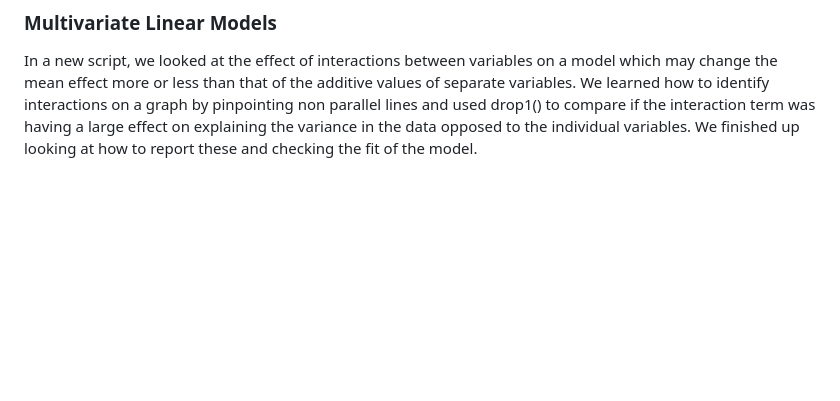
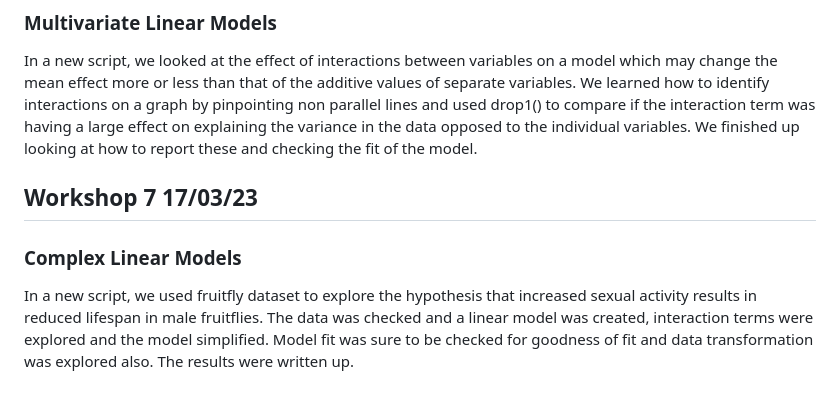
Before and after one commit to xwa21msu/5023Y_intro-to-linear-models, a Markdown page: README.md, the part around the change. GitHub-like rendering; blank space fills up the shorter version.

```diff
--- a/README.md
+++ b/README.md
@@ -23,3 +23,7 @@ Today in a new script, we explored ANOVA: what it is, one and two tailed ANOVA a
 ## Workshop 6 10/03/23
 ### Multivariate Linear Models
 In a new script, we looked at the effect of interactions between variables on a model which may change the mean effect more or less than that of the additive values of separate variables. We learned how to identify interactions on a graph by pinpointing non parallel lines and used drop1() to compare if the interaction term was having a large effect on explaining the variance in the data opposed to the individual variables. We finished up looking at how to report these and checking the fit of the model.
+
+## Workshop 7 17/03/23
+### Complex Linear Models
+In a new script, we used fruitfly dataset to explore the hypothesis that increased sexual activity results in reduced lifespan in male fruitflies. The data was checked and a linear model was created, interaction terms were explored and the model simplified. Model fit was sure to be checked for goodness of fit and data transformation was explored also. The results were written up.
```
